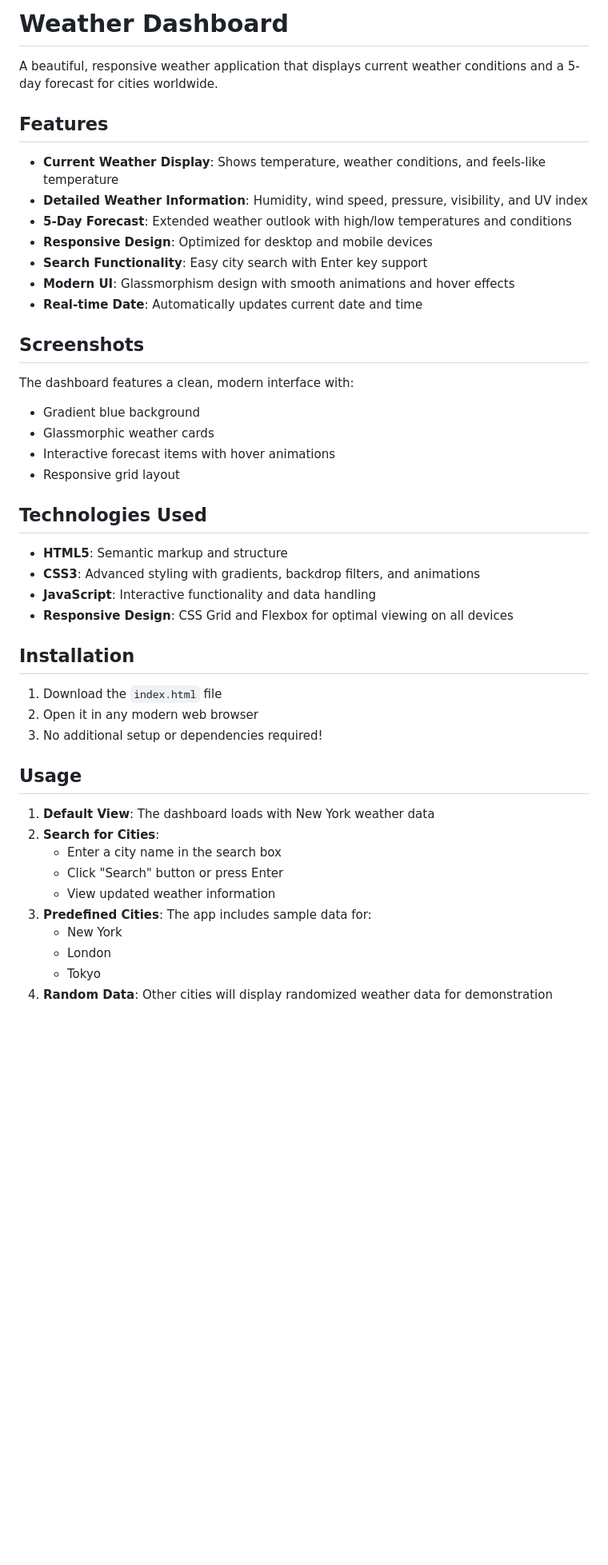
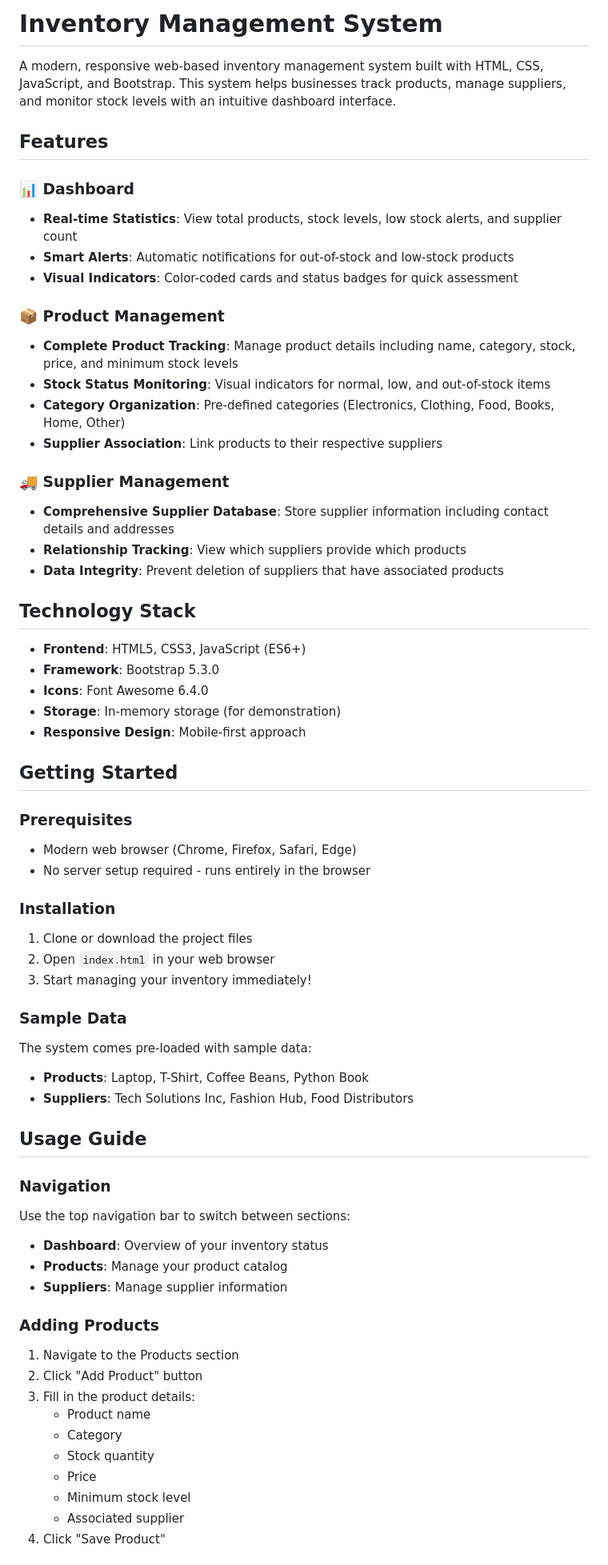
Before and after one commit to aftab6786/InventoryManagement, a Markdown page: README.md, the part around one of its changes. Shown at 80% size. GitHub-like rendering; blank space fills up the shorter version.

```diff
--- a/README.md
+++ b/README.md
@@ -1,47 +1,66 @@
-# Weather Dashboard
+# Inventory Management System
 
-A beautiful, responsive weather application that displays current weather conditions and a 5-day forecast for cities worldwide.
+A modern, responsive web-based inventory management system built with HTML, CSS, JavaScript, and Bootstrap. This system helps businesses track products, manage suppliers, and monitor stock levels with an intuitive dashboard interface.
 
 ## Features
 
-- **Current Weather Display**: Shows temperature, weather conditions, and feels-like temperature
-- **Detailed Weather Information**: Humidity, wind speed, pressure, visibility, and UV index
-- **5-Day Forecast**: Extended weather outlook with high/low temperatures and conditions
-- **Responsive Design**: Optimized for desktop and mobile devices
-- **Search Functionality**: Easy city search with Enter key support
-- **Modern UI**: Glassmorphism design with smooth animations and hover effects
-- **Real-time Date**: Automatically updates current date and time
+### 📊 Dashboard
+- **Real-time Statistics**: View total products, stock levels, low stock alerts, and supplier count
+- **Smart Alerts**: Automatic notifications for out-of-stock and low-stock products
+- **Visual Indicators**: Color-coded cards and status badges for quick assessment
 
-## Screenshots
+### 📦 Product Management
+- **Complete Product Tracking**: Manage product details including name, category, stock, price, and minimum stock levels
+- **Stock Status Monitoring**: Visual indicators for normal, low, and out-of-stock items
+- **Category Organization**: Pre-defined categories (Electronics, Clothing, Food, Books, Home, Other)
+- **Supplier Association**: Link products to their respective suppliers
 
-The dashboard features a clean, modern interface with:
-- Gradient blue background
-- Glassmorphic weather cards
-- Interactive forecast items with hover animations
-- Responsive grid layout
+### 🚚 Supplier Management
+- **Comprehensive Supplier Database**: Store supplier information including contact details and addresses
+- **Relationship Tracking**: View which suppliers provide which products
+- **Data Integrity**: Prevent deletion of suppliers that have associated products
 
-## Technologies Used
+## Technology Stack
 
-- **HTML5**: Semantic markup and structure
-- **CSS3**: Advanced styling with gradients, backdrop filters, and animations
-- **JavaScript**: Interactive functionality and data handling
-- **Responsive Design**: CSS Grid and Flexbox for optimal viewing on all devices
+- **Frontend**: HTML5, CSS3, JavaScript (ES6+)
+- **Framework**: Bootstrap 5.3.0
+- **Icons**: Font Awesome 6.4.0
+- **Storage**: In-memory storage (for demonstration)
+- **Responsive Design**: Mobile-first approach
 
-## Installation
+## Getting Started
 
-1. Download the `index.html` file
-2. Open it in any modern web browser
-3. No additional setup or dependencies required!
+### Prerequisites
+- Modern web browser (Chrome, Firefox, Safari, Edge)
+- No server setup required - runs entirely in the browser
 
-## Usage
+### Installation
+1. Clone or download the project files
+2. Open `index.html` in your web browser
+3. Start managing your inventory immediately!
 
-1. **Default View**: The dashboard loads with New York weather data
-2. **Search for Cities**:
-   - Enter a city name in the search box
-   - Click "Search" button or press Enter
-   - View updated weather information
-3. **Predefined Cities**: The app includes sample data for:
-   - New York
-   - London
-   - Tokyo
-4. **Random Data**: Other cities will display randomized weather data for demonstration
+### Sample Data
+The system comes pre-loaded with sample data:
+- **Products**: Laptop, T-Shirt, Coffee Beans, Python Book
+- **Suppliers**: Tech Solutions Inc, Fashion Hub, Food Distributors
+
+## Usage Guide
+
+### Navigation
+Use the top navigation bar to switch between sections:
+- **Dashboard**: Overview of your inventory status
+- **Products**: Manage your product catalog
+- **Suppliers**: Manage supplier information
+
+### Adding Products
+1. Navigate to the Products section
+2. Click "Add Product" button
+3. Fill in the product details:
+   - Product name
+   - Category
+   - Stock quantity
+   - Price
+   - Minimum stock level
+   - Associated supplier
+4. Click "Save Product"
+
```
Also changed, not shown: other parts of README.md (+85 -69 lines).
